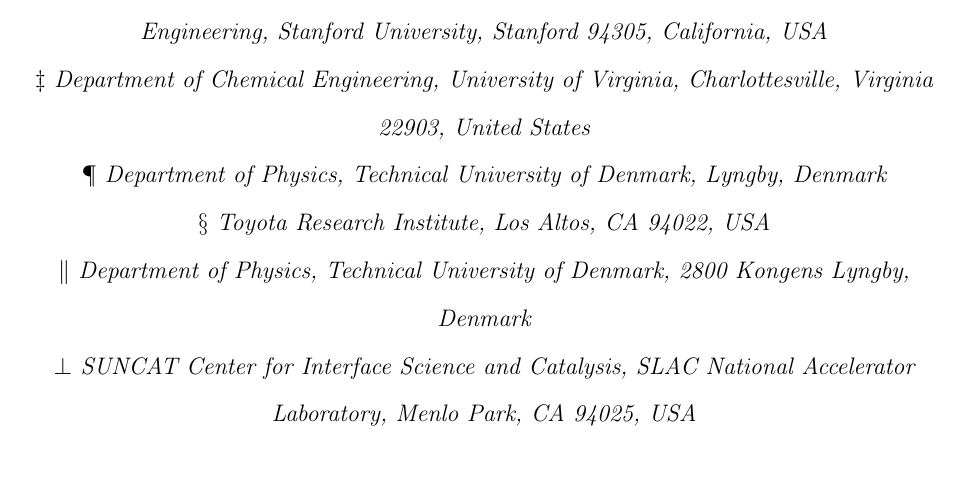
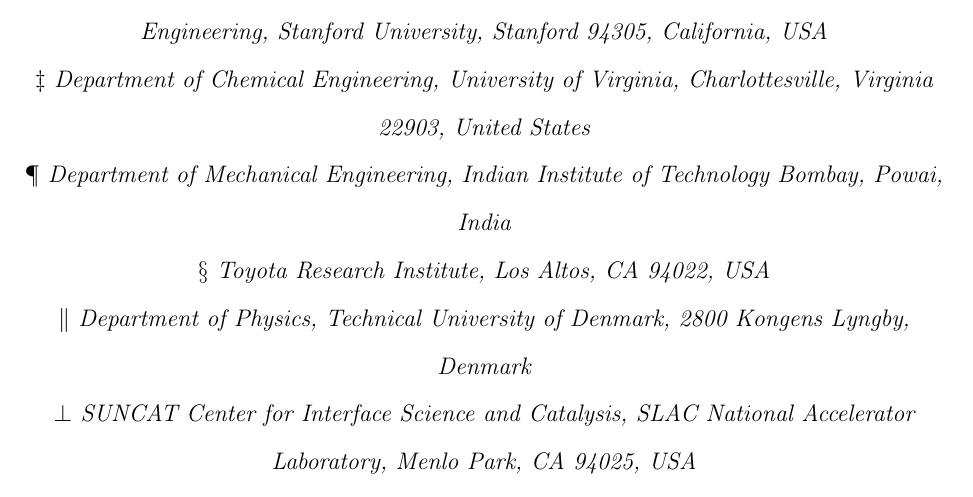
Before and after one commit to flash-jaehyun/PAPER_IrOx_Active_Learning_OER, a LaTeX paper (00_main_manuscript.tex, which reads 03_sections/authors.tex): part of page 1 of 40, cut so that both start at the same text, the shorter picture padded with empty space. Compiled offline with pdfLaTeX.

Commit message:
Update Ankit affiliation to IIT

```diff
--- a/03_sections/authors.tex
+++ b/03_sections/authors.tex
@@ -45,12 +45,12 @@
 
 % | - Ankit Jain
 \author{Ankit Jain}
-\affiliation[DTU]
+\affiliation[IIT]
 {
-  Department of Physics,
-  Technical University of Denmark,
-  Lyngby,
-  Denmark
+  Department of Mechanical Engineering,
+  Indian Institute of Technology Bombay,
+  Powai,
+  India
   }
 %\email{temp_temp_ankits_email_address_temp_temp@dtu.dk}
 % __|
```
